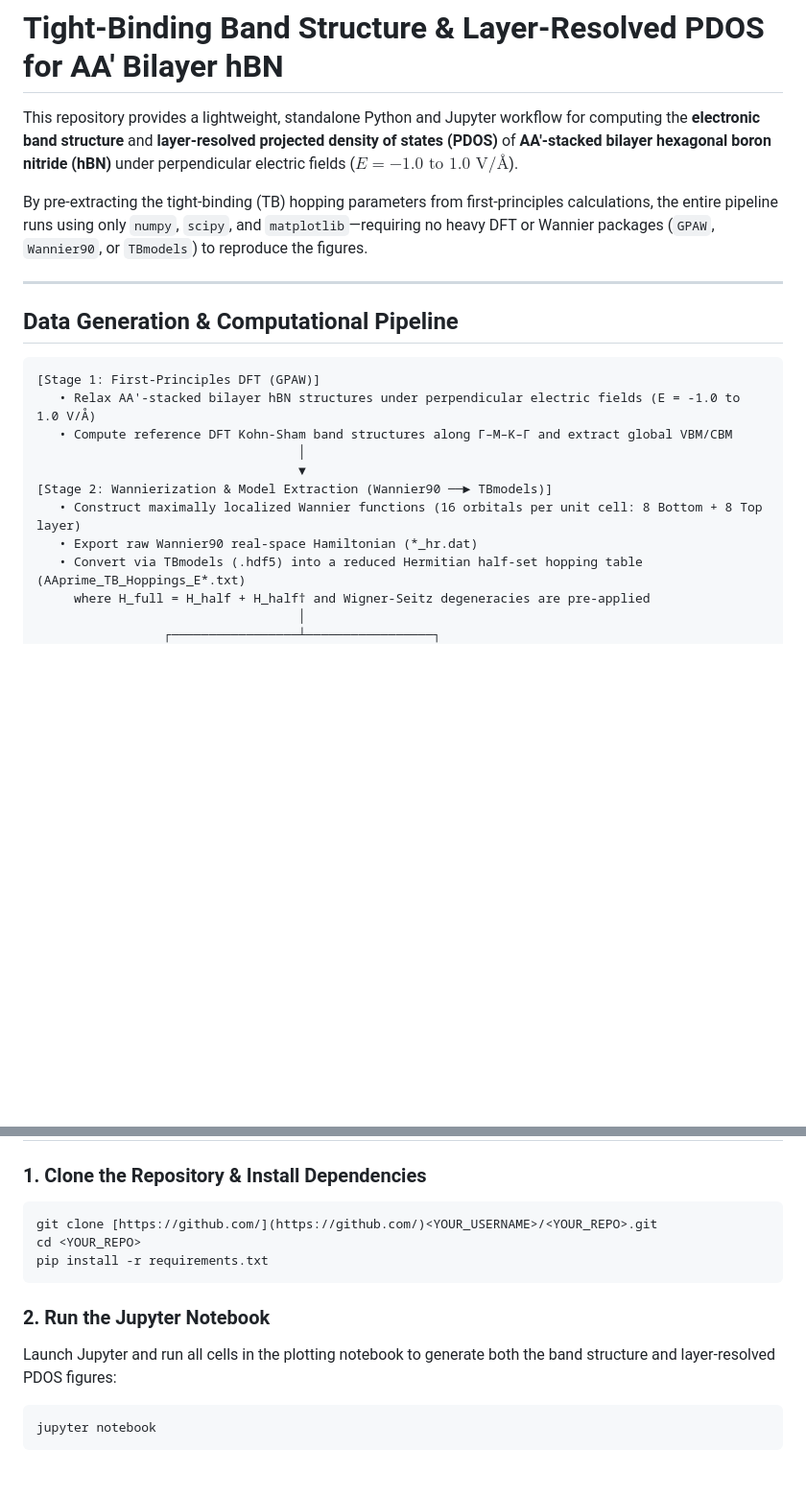
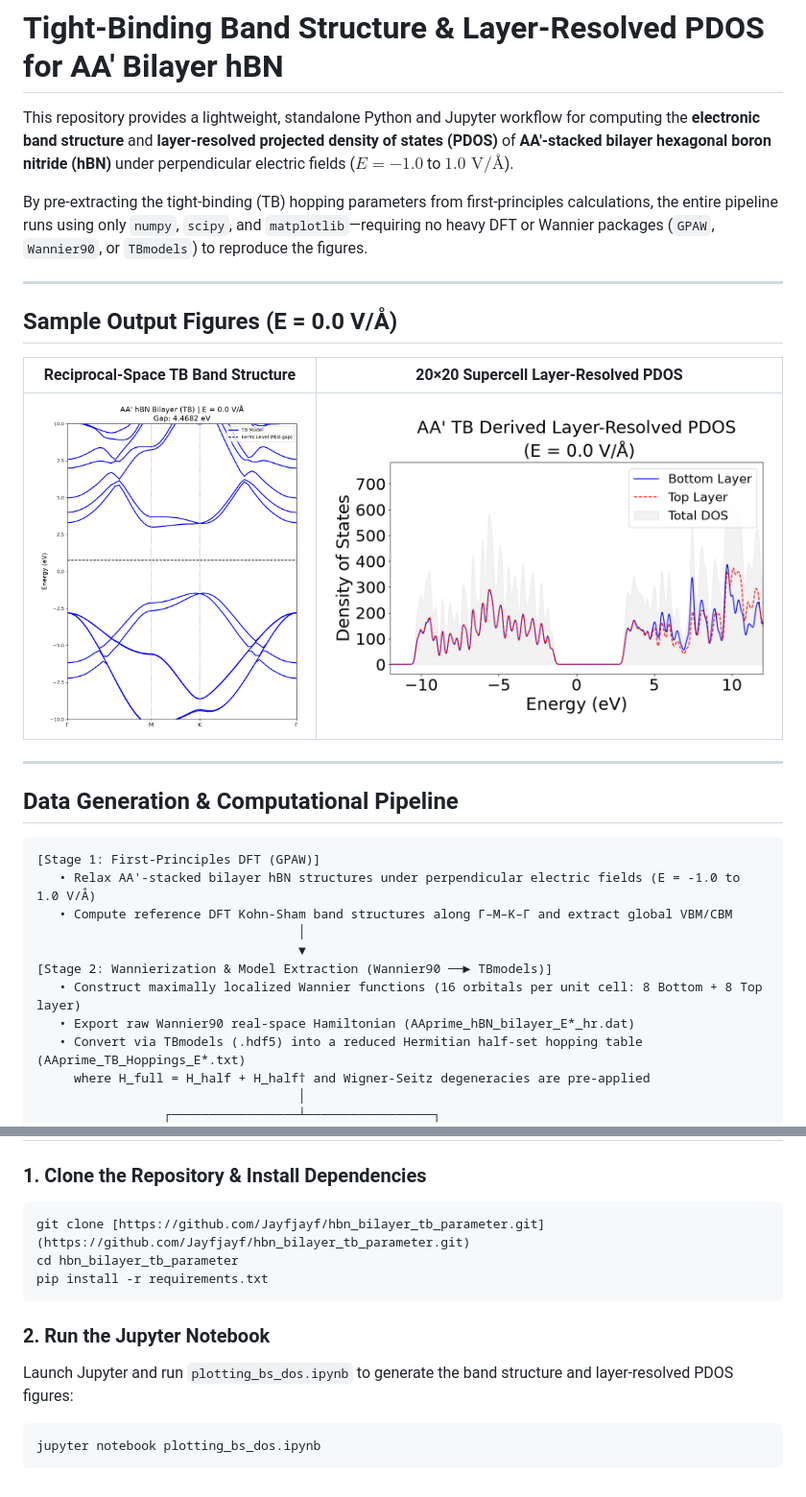
Before and after one commit to Jayfjayf/hbn_bilayer_tb_parameter, a Markdown page: README.md, 2 parts joined by grey strips. Shown at 96% size. Rendered like a GitHub page; pictures changed too: AAprime_TB_derived_bandstructure_E0.0.png; blank space fills up the shorter version.

````diff
--- a/README.md
+++ b/README.md
@@ -1,8 +1,16 @@
 # Tight-Binding Band Structure & Layer-Resolved PDOS for AA' Bilayer hBN
 
-This repository provides a lightweight, standalone Python and Jupyter workflow for computing the **electronic band structure** and **layer-resolved projected density of states (PDOS)** of **AA'-stacked bilayer hexagonal boron nitride (hBN)** under perpendicular electric fields ($E = -1.0\text{ to }1.0\text{ V/\AA}$).
+This repository provides a lightweight, standalone Python and Jupyter workflow for computing the **electronic band structure** and **layer-resolved projected density of states (PDOS)** of **AA'-stacked bilayer hexagonal boron nitride (hBN)** under perpendicular electric fields ($E = -1.0$ to $1.0\text{ V/Å}$).
 
 By pre-extracting the tight-binding (TB) hopping parameters from first-principles calculations, the entire pipeline runs using only `numpy`, `scipy`, and `matplotlib`—requiring no heavy DFT or Wannier packages (`GPAW`, `Wannier90`, or `TBmodels`) to reproduce the figures.
+
+---
+
+## Sample Output Figures (E = 0.0 V/Å)
+
+| Reciprocal-Space TB Band Structure | 20×20 Supercell Layer-Resolved PDOS |
+| :---: | :---: |
+| ![TB Derived Band Structure at E = 0.0 V/Å](AAprime_TB_derived_bandstructure_E0.0.png) | ![Layer-Resolved PDOS at E = 0.0 V/Å](AAprime_PDOS_plot_E_0.0.png) |
 
 ---
 
@@ -16,7 +24,7 @@ By pre-extracting the tight-binding (TB) hopping parameters from first-principle
                                    ▼
 [Stage 2: Wannierization & Model Extraction (Wannier90 ──► TBmodels)]
    • Construct maximally localized Wannier functions (16 orbitals per unit cell: 8 Bottom + 8 Top layer)
-   • Export raw Wannier90 real-space Hamiltonian (*_hr.dat)
+   • Export raw Wannier90 real-space Hamiltonian (AAprime_hBN_bilayer_E*_hr.dat)
    • Convert via TBmodels (.hdf5) into a reduced Hermitian half-set hopping table (AAprime_TB_Hoppings_E*.txt)
      where H_full = H_half + H_half† and Wigner-Seitz degeneracies are pre-applied
                                    │
@@ -77,13 +103,13 @@ To evaluate the real-space density of states on an $N_x \times N_y = 20 \times 2
 
 ### 1. Clone the Repository & Install Dependencies
 ```bash
-git clone [https://github.com/](https://github.com/)<YOUR_USERNAME>/<YOUR_REPO>.git
-cd <YOUR_REPO>
+git clone [https://github.com/Jayfjayf/hbn_bilayer_tb_parameter.git](https://github.com/Jayfjayf/hbn_bilayer_tb_parameter.git)
+cd hbn_bilayer_tb_parameter
 pip install -r requirements.txt
 ```
 
 ### 2. Run the Jupyter Notebook
-Launch Jupyter and run all cells in the plotting notebook to generate both the band structure and layer-resolved PDOS figures:
+Launch Jupyter and run `plotting_bs_dos.ipynb` to generate the band structure and layer-resolved PDOS figures:
 ```bash
-jupyter notebook
+jupyter notebook plotting_bs_dos.ipynb
 ```
````
Also changed, not shown: other parts of README.md (+31 -13 lines), 1 other file.
